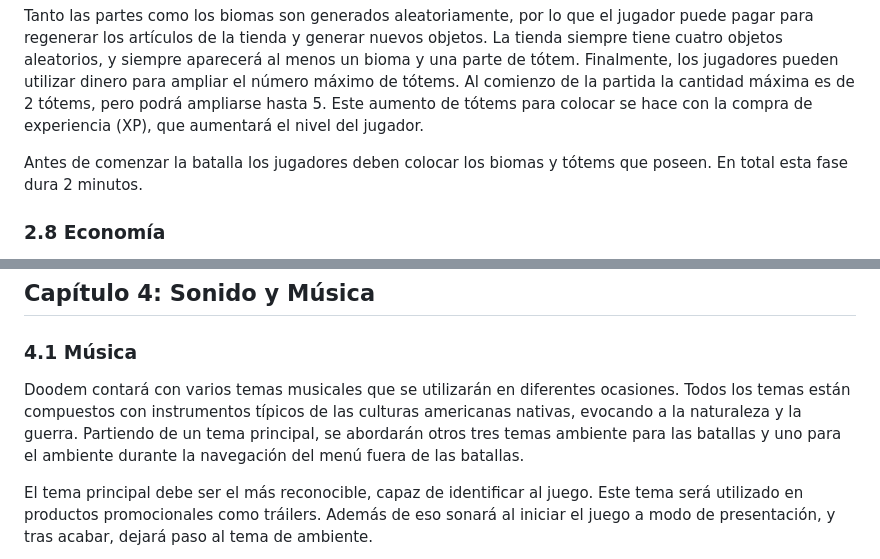
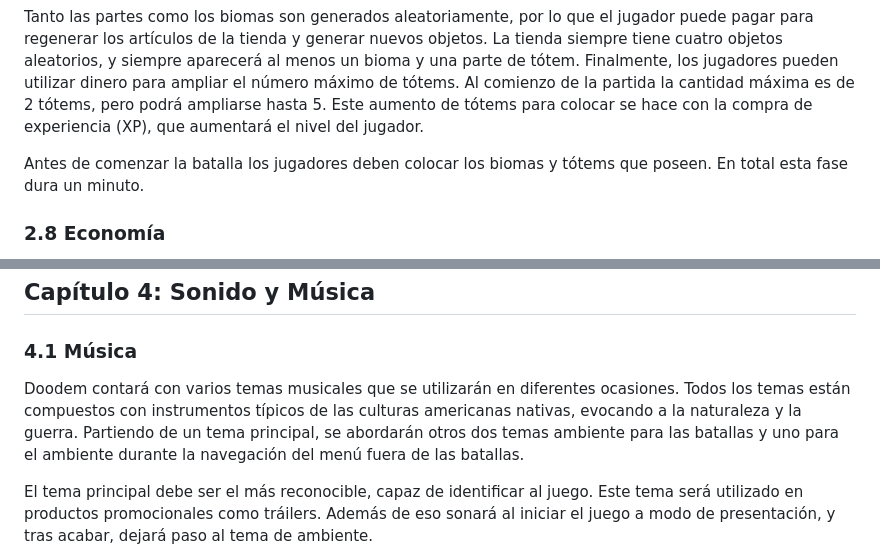
Before and after one commit to TorrijaStudio/Doodem, a Markdown page: README.md, 2 parts joined by grey strips. Rendered like a GitHub page.

```diff
--- a/README.md
+++ b/README.md
@@ -277,7 +277,7 @@ Como la partida dura cinco rondas, un jugador puede ganar al conseguir tres punt
 
  Tanto las partes como los biomas son generados aleatoriamente, por lo que el jugador puede pagar para regenerar los artículos de la tienda y generar nuevos objetos. La tienda siempre tiene cuatro objetos aleatorios, y siempre aparecerá al menos un bioma y una parte de tótem. Finalmente, los jugadores pueden utilizar dinero para ampliar el número máximo de tótems. Al comienzo de la partida la cantidad máxima es de 2 tótems, pero podrá ampliarse hasta 5. Este aumento de tótems para colocar se hace con la compra de experiencia (XP), que aumentará el nivel del jugador.
 
- Antes de comenzar la batalla los jugadores deben colocar los biomas y tótems que poseen. En total esta fase dura 2 minutos.
+ Antes de comenzar la batalla los jugadores deben colocar los biomas y tótems que poseen. En total esta fase dura un minuto.
 
 ### 2.8 Economía
 Entre rondas, los jugadores podrán hacer uso de la divisa obtenida durante la partida para organizar su estrategia.
@@ -462,7 +462,7 @@ En cuanto al texturizado de los mismos, los detalles se han pintado a mano sobre
 ## Capítulo 4: Sonido y Música
 
 ### 4.1 Música
-Doodem contará con varios temas musicales que se utilizarán en diferentes ocasiones. Todos los temas están compuestos con instrumentos típicos de las culturas americanas nativas, evocando a la naturaleza y la guerra. Partiendo de un tema principal, se abordarán otros tres temas ambiente para las batallas y uno para el ambiente durante la navegación del menú fuera de las batallas.
+Doodem contará con varios temas musicales que se utilizarán en diferentes ocasiones. Todos los temas están compuestos con instrumentos típicos de las culturas americanas nativas, evocando a la naturaleza y la guerra. Partiendo de un tema principal, se abordarán otros dos temas ambiente para las batallas y uno para el ambiente durante la navegación del menú fuera de las batallas.
 
 El tema principal debe ser el más reconocible, capaz de identificar al juego. Este tema será utilizado en productos promocionales como tráilers. Además de eso sonará al iniciar el juego a modo de presentación, y tras acabar, dejará paso al tema de ambiente.
 
```
Also changed, not shown: other parts of README.md (+7 -5 lines).
